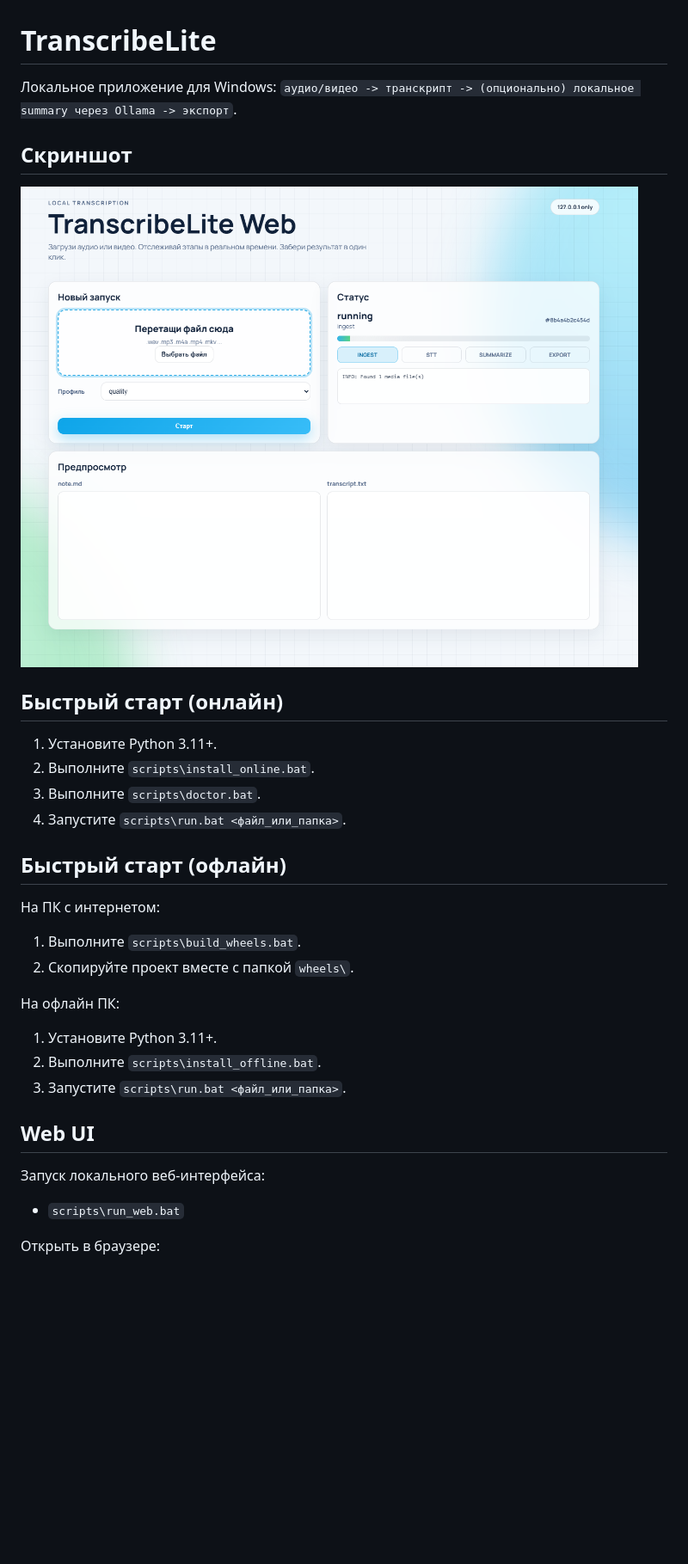
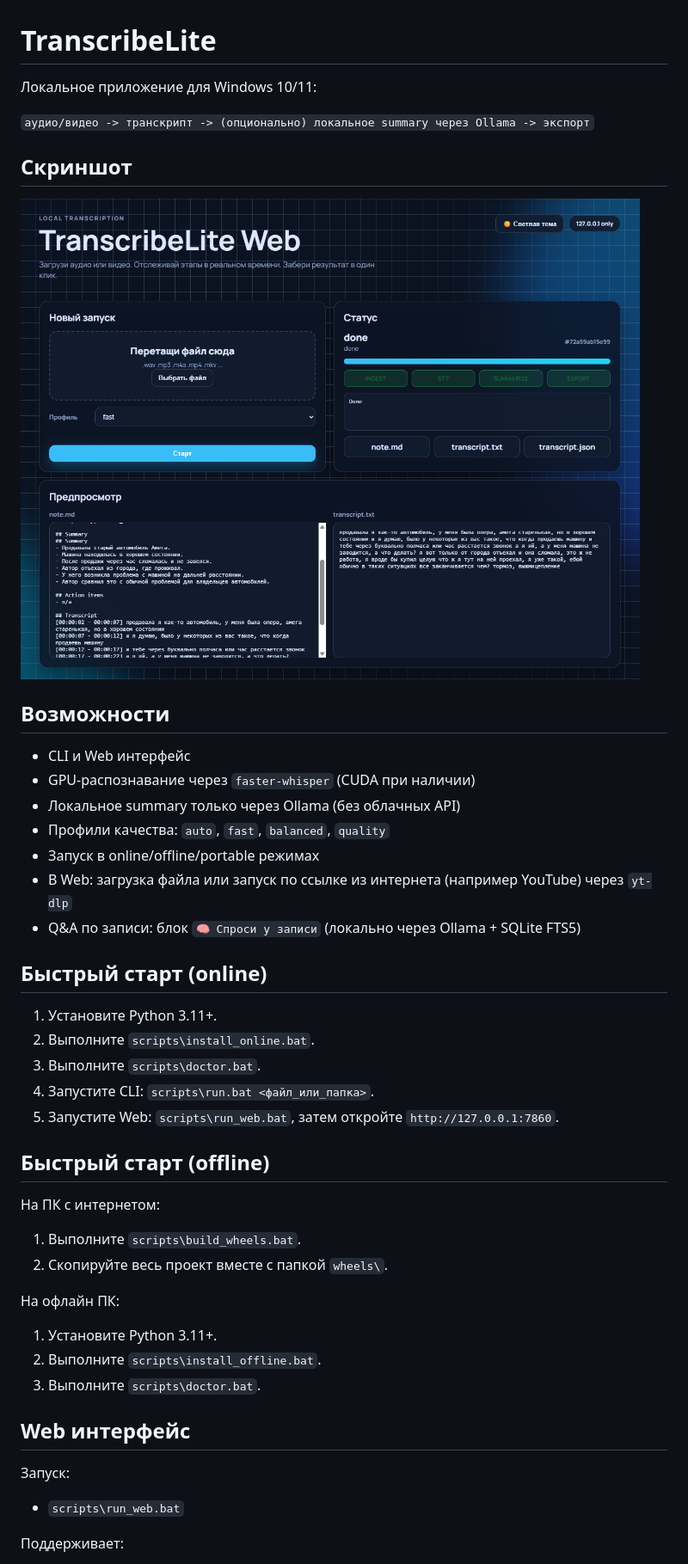
Before and after one commit to EddSaulys-senior/Transcribelite, a Markdown page: README.md, the part around the change printed below. Shown: that part at 86% size. Drawn GitHub-style; pictures changed too: docs/images/web-ui.png; blank space fills up the shorter version.

```diff
--- a/README.md
+++ b/README.md
@@ -1,36 +1,49 @@
 # TranscribeLite
 
-Локальное приложение для Windows: `аудио/видео -> транскрипт -> (опционально) локальное summary через Ollama -> экспорт`.
+Локальное приложение для Windows 10/11:
+
+`аудио/видео -> транскрипт -> (опционально) локальное summary через Ollama -> экспорт`
 
 ## Скриншот
 
 ![TranscribeLite Web UI](docs/images/web-ui.png)
 
-## Быстрый старт (онлайн)
+## Возможности
+
+- CLI и Web интерфейс
+- GPU-распознавание через `faster-whisper` (CUDA при наличии)
+- Локальное summary только через Ollama (без облачных API)
+- Профили качества: `auto`, `fast`, `balanced`, `quality`
+- Запуск в online/offline/portable режимах
+- В Web: загрузка файла или запуск по ссылке из интернета (например YouTube) через `yt-dlp`
+- Q&A по записи: блок `🧠 Спроси у записи` (локально через Ollama + SQLite FTS5)
+
+## Быстрый старт (online)
 
 1. Установите Python 3.11+.
 2. Выполните `scripts\install_online.bat`.
 3. Выполните `scripts\doctor.bat`.
-4. Запустите `scripts\run.bat <файл_или_папка>`.
+4. Запустите CLI: `scripts\run.bat <файл_или_папка>`.
+5. Запустите Web: `scripts\run_web.bat`, затем откройте `http://127.0.0.1:7860`.
 
-## Быстрый старт (офлайн)
+## Быстрый старт (offline)
 
 На ПК с интернетом:
 
 1. Выполните `scripts\build_wheels.bat`.
-2. Скопируйте проект вместе с папкой `wheels\`.
+2. Скопируйте весь проект вместе с папкой `wheels\`.
 
 На офлайн ПК:
 
 1. Установите Python 3.11+.
 2. Выполните `scripts\install_offline.bat`.
-3. Запустите `scripts\run.bat <файл_или_папка>`.
+3. Выполните `scripts\doctor.bat`.
 
-## Web UI
+## Web интерфейс
 
-Запуск локального веб-интерфейса:
+Запуск:
 
 - `scripts\run_web.bat`
 
-Открыть в браузере:
+Поддерживает:
 
```
Also changed, not shown: other parts of README.md (+35 -49 lines), CHANGELOG.md (+56 -0 lines), 13 other files.
